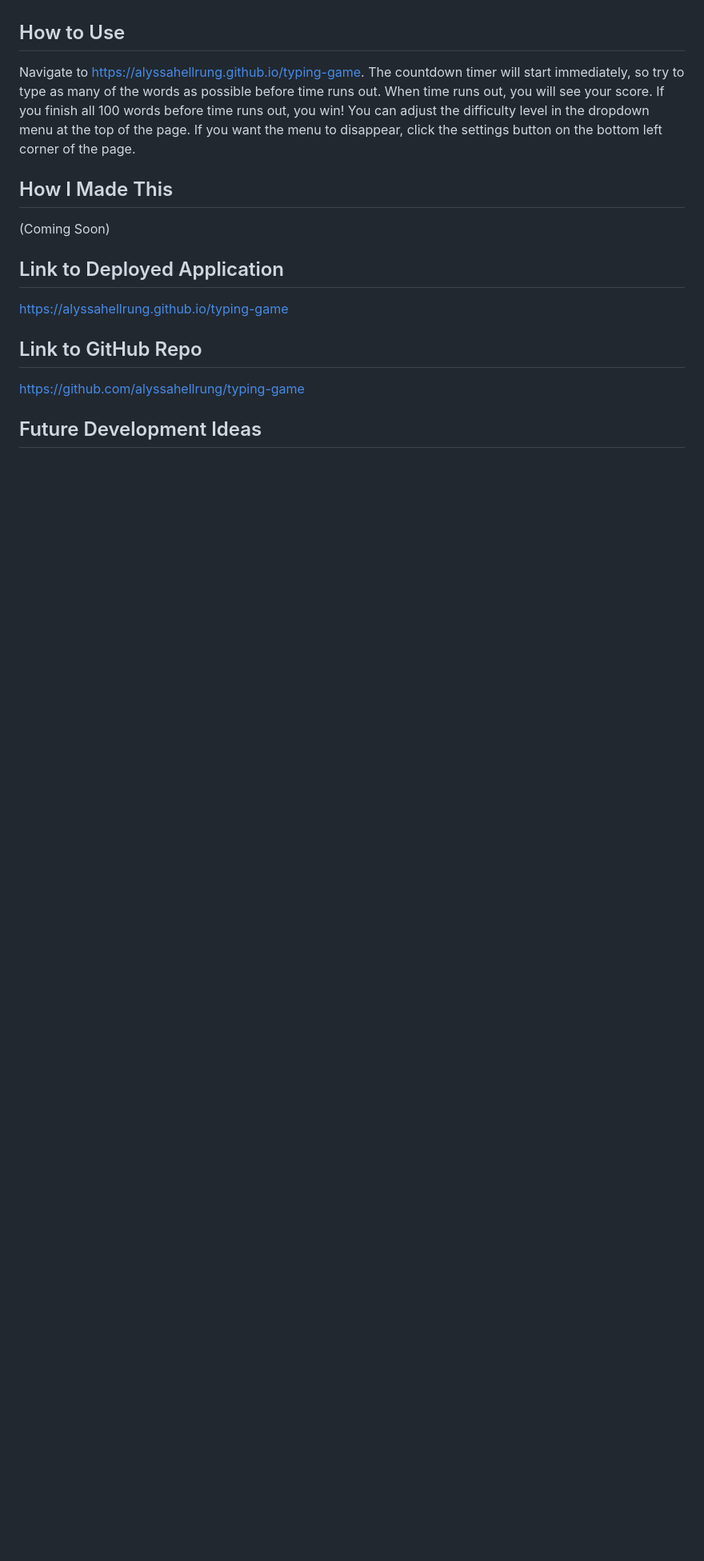
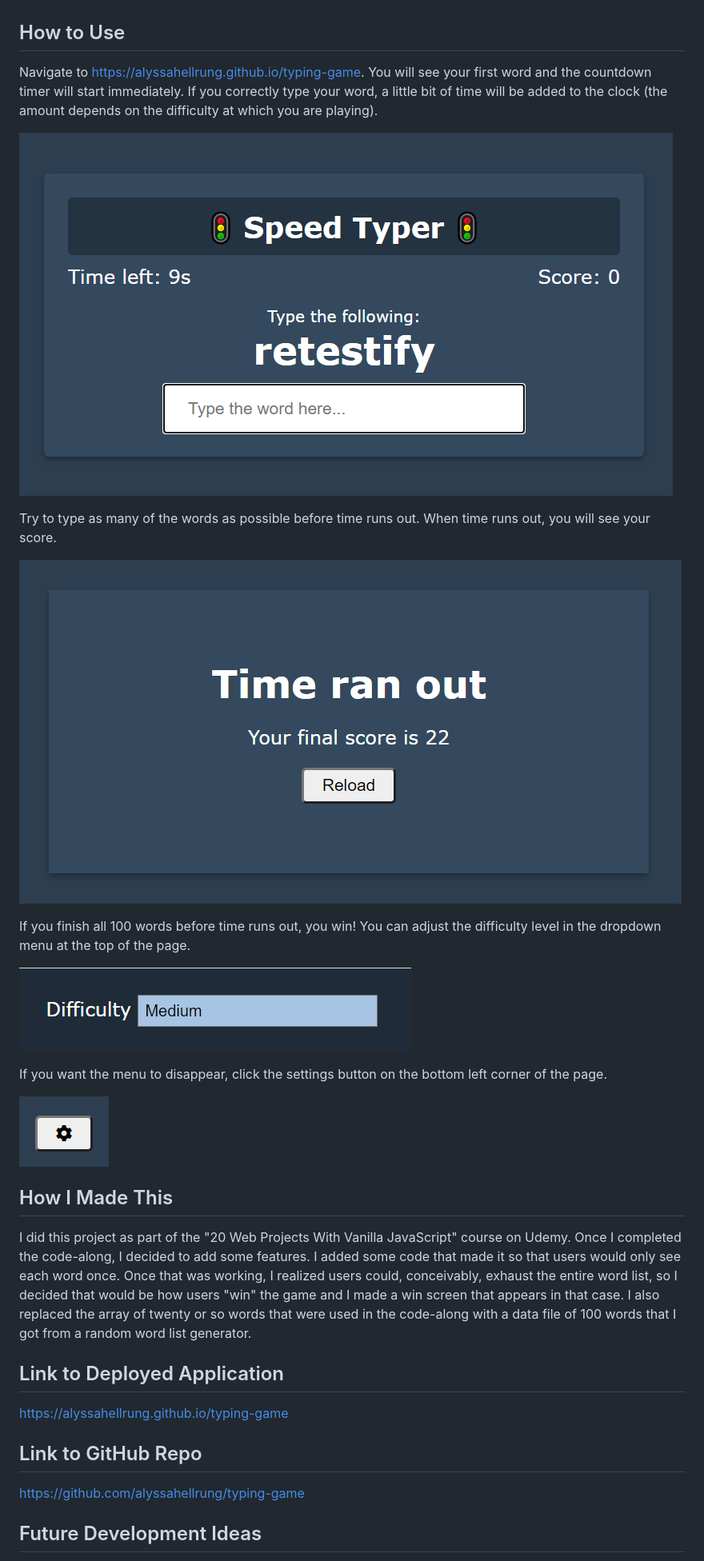
Before and after one commit to alyssahellrung/typing-game, a Markdown page: README.md, the part around the change printed below. Shown: that part at 80% size. Drawn GitHub-style; pictures changed too: images/shot1.png (added), images/shot2.png (added), images/shot3.png (added); blank space fills up the shorter version.

Commit message:
finished README

```diff
--- a/README.md
+++ b/README.md
@@ -24,10 +24,24 @@ CSS
 Javascript
 
 ## How to Use
-Navigate to https://alyssahellrung.github.io/typing-game. The countdown timer will start immediately, so try to type as many of the words as possible before time runs out. When time runs out, you will see your score. If you finish all 100 words before time runs out, you win! You can adjust the difficulty level in the dropdown menu at the top of the page. If you want the menu to disappear, click the settings button on the bottom left corner of the page.
+Navigate to https://alyssahellrung.github.io/typing-game. You will see your first word and the countdown timer will start immediately. If you correctly type your word, a little bit of time will be added to the clock (the amount depends on the difficulty at which you are playing).
+
+![image](./images/shot1.png)
+
+Try to type as many of the words as possible before time runs out. When time runs out, you will see your score.
+
+![image](./images/shot2.png)
+
+If you finish all 100 words before time runs out, you win! You can adjust the difficulty level in the dropdown menu at the top of the page.
+
+![image](./images/shot3.png)
+
+If you want the menu to disappear, click the settings button on the bottom left corner of the page.
+
+![image](./images/shot4.png)
 
 ## How I Made This
-(Coming Soon)
+I did this project as part of the "20 Web Projects With Vanilla JavaScript" course on Udemy. Once I completed the code-along, I decided to add some features. I added some code that made it so that users would only see each word once. Once that was working, I realized users could, conceivably, exhaust the entire word list, so I decided that would be how users "win" the game and I made a win screen that appears in that case. I also replaced the array of twenty or so words that were used in the code-along with a data file of 100 words that I got from a random word list generator.
 
 ## Link to Deployed Application
 https://alyssahellrung.github.io/typing-game
```
Also changed, not shown: other parts of README.md (+3 -2 lines).
